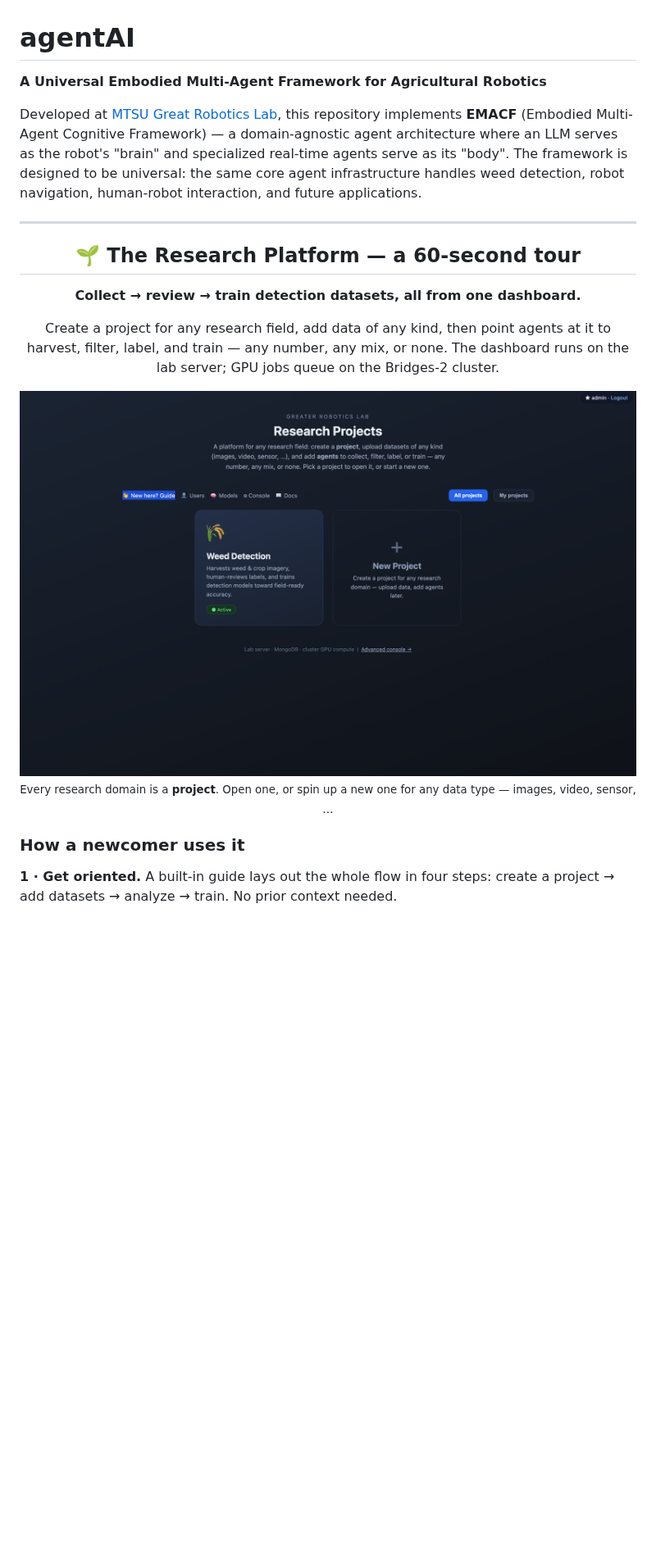
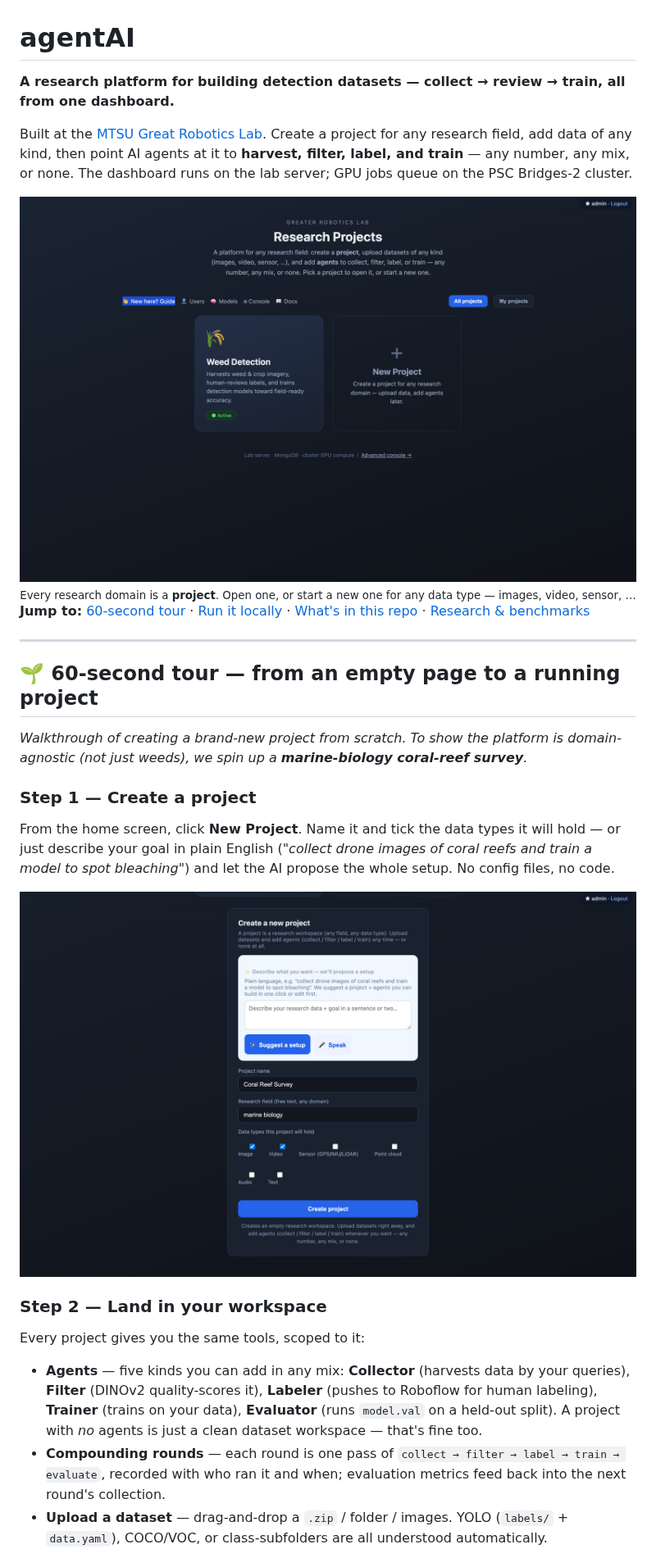
Before and after one commit to greatroboticslab/agentAI, a Markdown page: README.md, the part around one of its changes. Shown at 82% size. Rendered like a GitHub page; pictures changed too: docs/screenshots/create-project.png (added); blank space fills up the shorter version.

```diff
--- a/README.md
+++ b/README.md
@@ -1,29 +1,42 @@
 # agentAI
 
-**A Universal Embodied Multi-Agent Framework for Agricultural Robotics**
+**A research platform for building detection datasets — collect → review → train, all from one dashboard.**
 
-Developed at [MTSU Great Robotics Lab](https://github.com/greatroboticslab), this repository implements **EMACF** (Embodied Multi-Agent Cognitive Framework) — a domain-agnostic agent architecture where an LLM serves as the robot's "brain" and specialized real-time agents serve as its "body". The framework is designed to be universal: the same core agent infrastructure handles weed detection, robot navigation, human-robot interaction, and future applications.
+Built at the [MTSU Great Robotics Lab](https://github.com/greatroboticslab). Create a project for any
+research field, add data of any kind, then point AI agents at it to **harvest, filter, label, and train** —
+any number, any mix, or none. The dashboard runs on the lab server; GPU jobs queue on the PSC Bridges-2 cluster.
+
+<div align="center">
+<img src="docs/screenshots/home.png" width="860" alt="Research Projects home — open a project or start a new one">
+<br>
+<sub>Every research domain is a <b>project</b>. Open one, or start a new one for any data type — images, video, sensor, …</sub>
+</div>
+
+**Jump to:** [60-second tour](#-60-second-tour) · [Run it locally](#-run-it-locally) · [What's in this repo](#whats-in-this-repo) · [Research &amp; benchmarks](#research--benchmarks)
 
 ---
 
+## 🌱 60-second tour — from an empty page to a running project
+
+*Walkthrough of creating a brand-new project from scratch. To show the platform is domain-agnostic (not just
+weeds), we spin up a **marine-biology coral-reef survey**.*
+
+### Step 1 — Create a project
+
+From the home screen, click **New Project**. Name it and tick the data types it will hold — or just describe
+your goal in plain English (*"collect drone images of coral reefs and train a model to spot bleaching"*) and let
+the AI propose the whole setup. No config files, no code.
+
 <div align="center">
-
-## 🌱 The Research Platform — a 60-second tour
-
-**Collect → review → train detection datasets, all from one dashboard.**
-
-Create a project for any research field, add data of any kind, then point agents at it to
-harvest, filter, label, and train — any number, any mix, or none. The dashboard runs on the
-lab server; GPU jobs queue on the Bridges-2 cluster.
-
-<img src="docs/screenshots/home.png" width="840" alt="Research Projects home — open a project or start a new one">
-
-<sub>Every research domain is a <b>project</b>. Open one, or spin up a new one for any data type — images, video, sensor, …</sub>
-
+<img src="docs/screenshots/create-project.png" width="760" alt="Create a new project — name, research field, data types, or describe it in plain English">
 </div>
 
-### How a newcomer uses it
+### Step 2 — Land in your workspace
 
-**1 · Get oriented.** A built-in guide lays out the whole flow in four steps: create a project → add datasets → analyze → train. No prior context needed.
+Every project gives you the same tools, scoped to it:
+
+- **Agents** — five kinds you can add in any mix: **Collector** (harvests data by your queries), **Filter** (DINOv2 quality-scores it), **Labeler** (pushes to Roboflow for human labeling), **Trainer** (trains on your data), **Evaluator** (runs `model.val` on a held-out split). A project with *no* agents is just a clean dataset workspace — that's fine too.
+- **Compounding rounds** — each round is one pass of `collect → filter → label → train → evaluate`, recorded with who ran it and when; evaluation metrics feed back into the next round's collection.
+- **Upload a dataset** — drag-and-drop a `.zip` / folder / images. YOLO (`labels/` + `data.yaml`), COCO/VOC, or class-subfolders are all understood automatically.
 
 <div align="center">
```
Also changed, not shown: other parts of README.md (+78 -61 lines), docs/screenshots/new-project.png (added), docs/screenshots/project-config-train.png (added).
